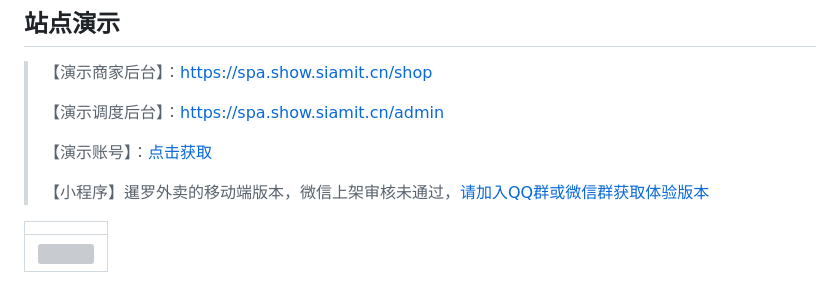
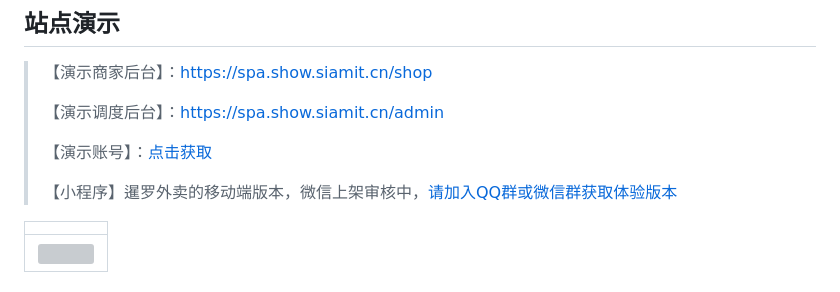
Before and after one commit to siam1026/siam-cloud, a Markdown page: README.md, the part around the change. Drawn GitHub-style; grey boxes are pictures that could not be loaded.

```diff
--- a/README.md
+++ b/README.md
@@ -128,7 +128,7 @@ com.siam
 >
 > 【演示账号】：[点击获取](https://github.com/siam1026/siam-cloud/raw/master/doc/images/wechat/公众号_演示账号.png)
 >
-> 【小程序】暹罗外卖的移动端版本，微信上架审核未通过，[请加入QQ群或微信群获取体验版本](https://github.com/siam1026/siam-cloud#关注和交流)
+> 【小程序】暹罗外卖的移动端版本，微信上架审核中，[请加入QQ群或微信群获取体验版本](https://github.com/siam1026/siam-cloud#关注和交流)
 
 |                                                          |
 | :------------------------------------------------------: |
```
